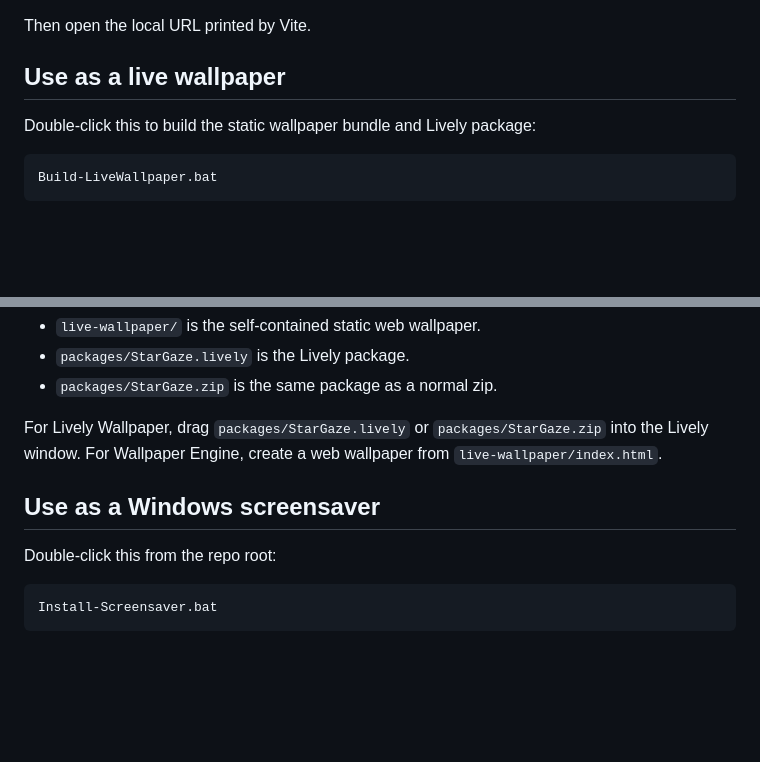
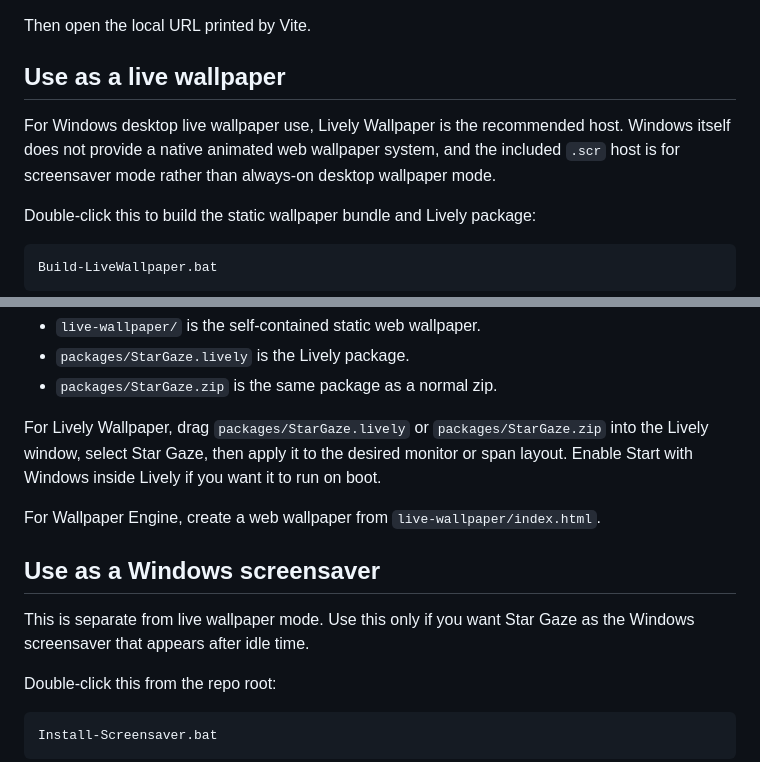
Before and after one commit to neko-legends/StarGaze, a Markdown page: README.md, 2 parts joined by grey strips. Rendered like a GitHub page; blank space fills up the shorter version.

Commit message:
Clarify Lively wallpaper usage

```diff
--- a/README.md
+++ b/README.md
@@ -14,6 +14,8 @@ npm run dev
 Then open the local URL printed by Vite.
 
 ## Use as a live wallpaper
+
+For Windows desktop live wallpaper use, Lively Wallpaper is the recommended host. Windows itself does not provide a native animated web wallpaper system, and the included `.scr` host is for screensaver mode rather than always-on desktop wallpaper mode.
 
 Double-click this to build the static wallpaper bundle and Lively package:
 
@@ -33,9 +35,13 @@ Generated outputs:
 - `packages/StarGaze.lively` is the Lively package.
 - `packages/StarGaze.zip` is the same package as a normal zip.
 
-For Lively Wallpaper, drag `packages/StarGaze.lively` or `packages/StarGaze.zip` into the Lively window. For Wallpaper Engine, create a web wallpaper from `live-wallpaper/index.html`.
+For Lively Wallpaper, drag `packages/StarGaze.lively` or `packages/StarGaze.zip` into the Lively window, select Star Gaze, then apply it to the desired monitor or span layout. Enable Start with Windows inside Lively if you want it to run on boot.
+
+For Wallpaper Engine, create a web wallpaper from `live-wallpaper/index.html`.
 
 ## Use as a Windows screensaver
+
+This is separate from live wallpaper mode. Use this only if you want Star Gaze as the Windows screensaver that appears after idle time.
 
 Double-click this from the repo root:
 
```
